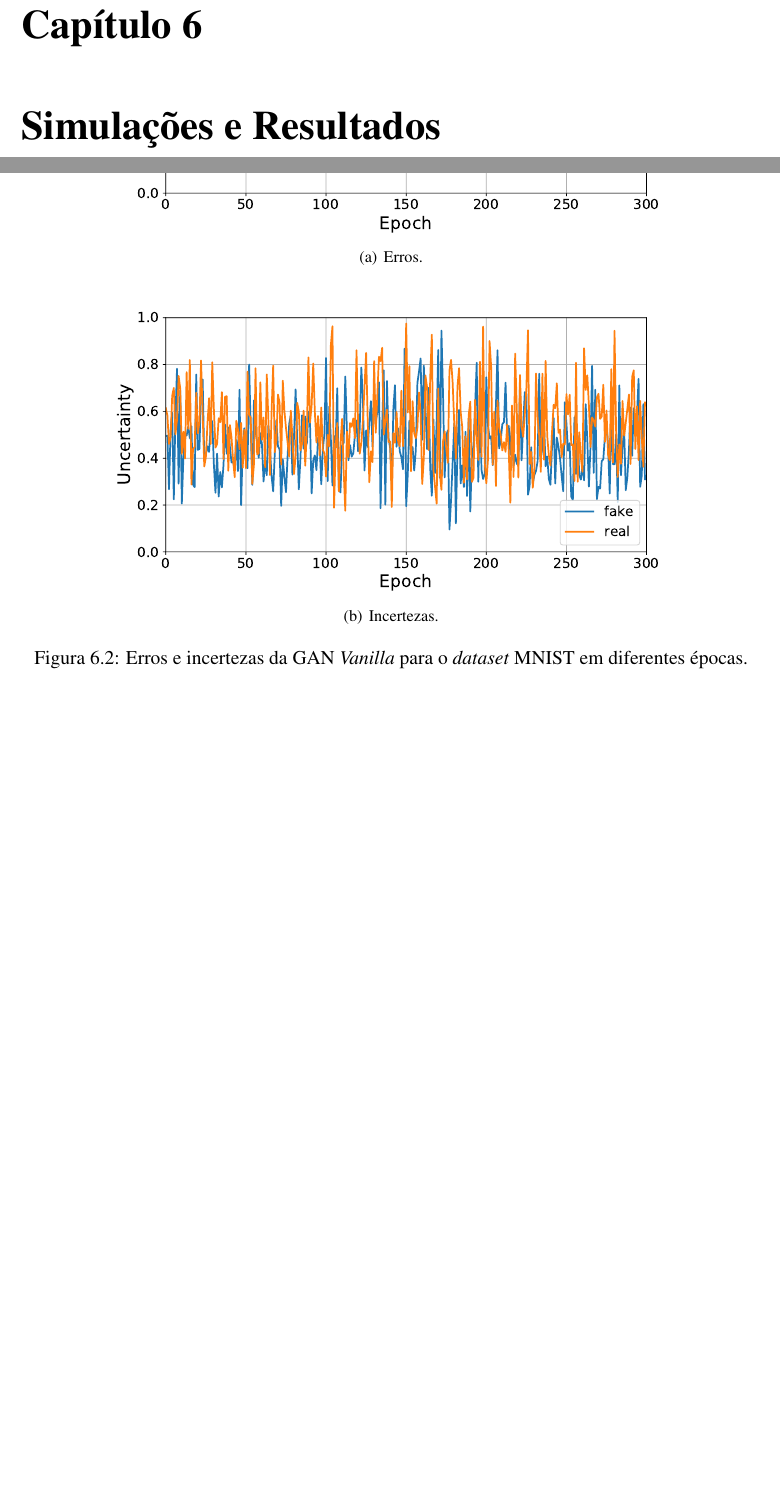
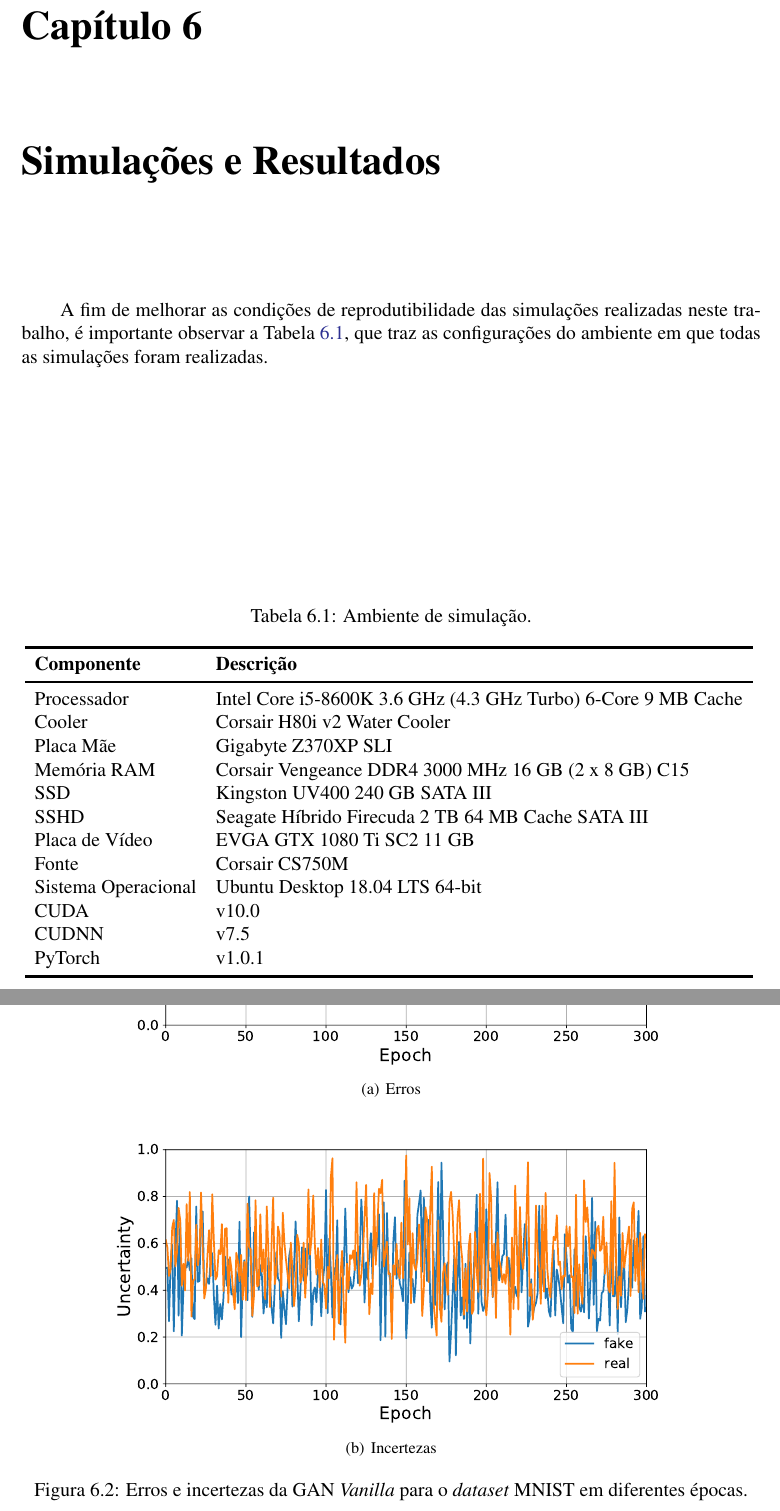
Before and after one commit to titocaco/mestrado, a LaTeX thesis (main.tex, which reads results.tex): two parts of pages 68 and 69 of 80 before the commit and two parts of pages 68 and 70 of 82 after it, joined at a grey line, cut so that both start at the same text, the shorter picture padded with empty space. Compiled offline with pdfLaTeX.

Commit message:
Ambiente de simulação.

```diff
--- a/results.tex
+++ b/results.tex
@@ -1,6 +1,36 @@
 % !TEX root = main.tex
 \chapter{Simulações e Resultados}
 \label{cha:results}
+
+A fim de melhorar as condições de reprodutibilidade das simulações realizadas neste trabalho, é importante observar a Tabela \ref{tab:results_pc_specs}, que traz as configurações do ambiente em que todas as simulações foram realizadas.
+
+\begin{table}[H]
+    \centering
+    \caption{Ambiente de simulação.}
+    \begin{tabular}{ll}
+        \toprule
+        \textbf{Componente} &   \textbf{Descrição}\\
+        \midrule
+        Processador         &   Intel Core i5-8600K 3.6 GHz (4.3 GHz Turbo) 6-Core 9 MB Cache\\
+        Cooler              &   Corsair H80i v2 Water Cooler\\
+        Placa Mãe           &   Gigabyte Z370XP SLI\\
+        Memória RAM         &   Corsair Vengeance DDR4 3000 MHz 16 GB (2 x 8 GB) C15\\
+        SSD                 &   Kingston UV400 240 GB SATA III\\
+        SSHD                &   Seagate Híbrido Firecuda 2 TB 64 MB Cache SATA III\\
+        Placa de Vídeo      &   EVGA GTX 1080 Ti SC2 11 GB\\
+        Fonte               &   Corsair CS750M\\
+        Sistema Operacional &   Ubuntu Desktop 18.04 LTS 64-bit\\
+        CUDA                &   v10.0\\
+        CUDNN               &   v7.5\\
+        PyTorch             &   v1.0.1\\
+        \bottomrule
+    \end{tabular}
+    \label{tab:results_pc_specs}
+\end{table}
+
+
+
+
 
 
 \begin{figure}[H]
@@ -42,14 +72,14 @@
 
 \begin{figure}[H]
     \centering
-    \subfigure[Erros.]
+    \subfigure[Erros]
     {
         \includegraphics[width=0.75\textwidth]{figs/results/pytorch_vanilla_mnist_loss_0-299.pdf}
         \label{fig:results_pytorch_vanilla_mnist_loss}
     }
     \\
     \vspace{0.5cm}
-    \subfigure[Incertezas.]
+    \subfigure[Incertezas]
     {
         \includegraphics[width=0.75\textwidth]{figs/results/pytorch_vanilla_mnist_uncertainty_0-299.pdf}
         \label{fig:results_pytorch_vanilla_mnist_uncertainty}
```
